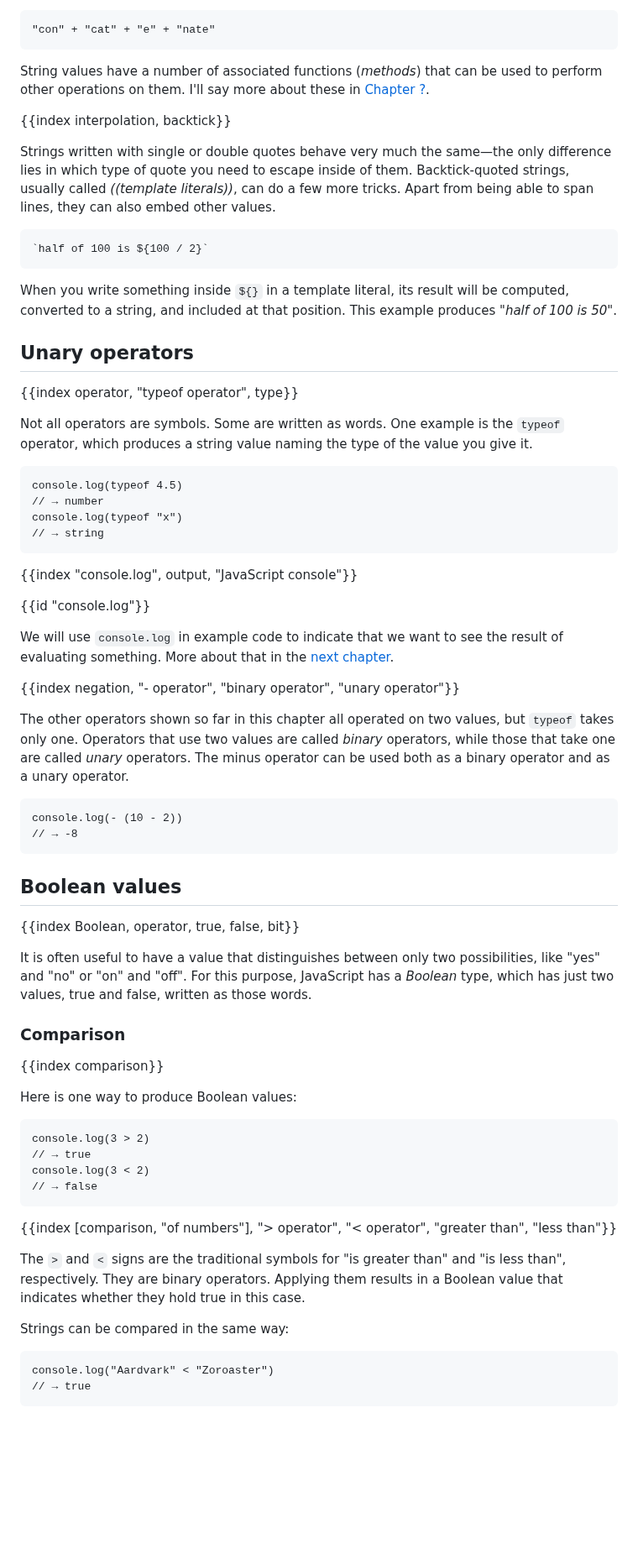
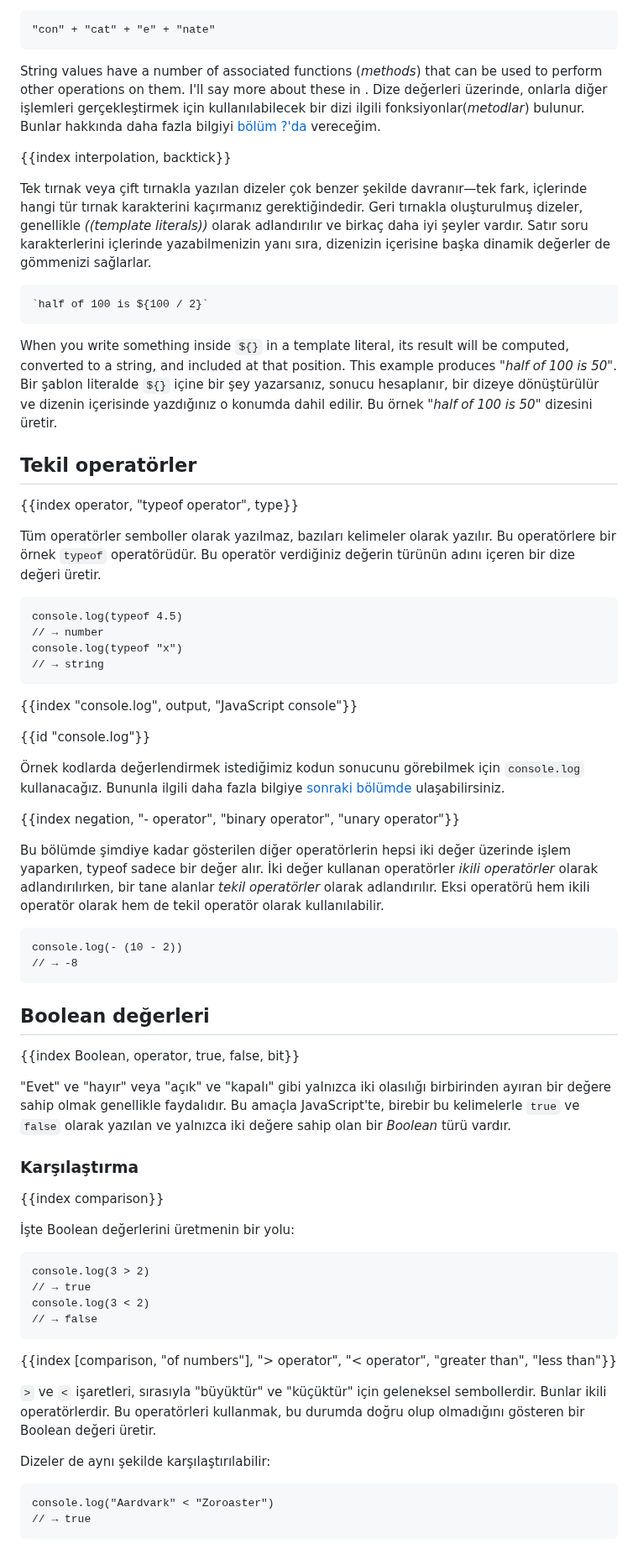
Before and after one commit to marijnh/Eloquent-JavaScript, a Markdown page: 01_values.md, the part around one of its changes. Shown at 84% size. GitHub-like rendering; blank space fills up the shorter version.

Commit message:
finish the Turkish translation of the 01_values section

````diff
--- a/01_values.md
+++ b/01_values.md
@@ -194,23 +198,25 @@ Strings cannot be divided, multiplied, or subtracted. The `+` operator _can_ be
 "con" + "cat" + "e" + "nate"
 ```
 
-String values have a number of associated functions (_methods_) that can be used to perform other operations on them. I'll say more about these in [Chapter ?](data#methods).
+String values have a number of associated functions (_methods_) that can be used to perform other operations on them. I'll say more about these in .
+Dize değerleri üzerinde, onlarla diğer işlemleri gerçekleştirmek için kullanılabilecek bir dizi ilgili fonksiyonlar(_metodlar_) bulunur. Bunlar hakkında daha fazla bilgiyi [bölüm ?'da](data#methods) vereceğim.
 
 {{index interpolation, backtick}}
 
-Strings written with single or double quotes behave very much the same—the only difference lies in which type of quote you need to escape inside of them. Backtick-quoted strings, usually called _((template literals))_, can do a few more tricks. Apart from being able to span lines, they can also embed other values.
+Tek tırnak veya çift tırnakla yazılan dizeler çok benzer şekilde davranır—tek fark, içlerinde hangi tür tırnak karakterini kaçırmanız gerektiğindedir. Geri tırnakla oluşturulmuş dizeler, genellikle _((template literals))_ olarak adlandırılır ve birkaç daha iyi şeyler vardır. Satır soru karakterlerini içlerinde yazabilmenizin yanı sıra, dizenizin içerisine başka dinamik değerler de gömmenizi sağlarlar.
 
 ```{meta: "expr"}
 `half of 100 is ${100 / 2}`
 ```
 
 When you write something inside `${}` in a template literal, its result will be computed, converted to a string, and included at that position. This example produces "_half of 100 is 50_".
+Bir şablon literalde `${}` içine bir şey yazarsanız, sonucu hesaplanır, bir dizeye dönüştürülür ve dizenin içerisinde yazdığınız o konumda dahil edilir. Bu örnek "_half of 100 is 50_" dizesini üretir.
 
-## Unary operators
+## Tekil operatörler
 
 {{index operator, "typeof operator", type}}
 
-Not all operators are symbols. Some are written as words. One example is the `typeof` operator, which produces a string value naming the type of the value you give it.
+Tüm operatörler semboller olarak yazılmaz, bazıları kelimeler olarak yazılır. Bu operatörlere bir örnek `typeof` operatörüdür. Bu operatör verdiğiniz değerin türünün adını içeren bir dize değeri üretir.
 
 ```
 console.log(typeof 4.5)
@@ -223,28 +229,28 @@ console.log(typeof "x")
 
 {{id "console.log"}}
 
-We will use `console.log` in example code to indicate that we want to see the result of evaluating something. More about that in the [next chapter](program_structure).
+Örnek kodlarda değerlendirmek istediğimiz kodun sonucunu görebilmek için `console.log` kullanacağız. Bununla ilgili daha fazla bilgiye [sonraki bölümde](program_structure) ulaşabilirsiniz.
 
 {{index negation, "- operator", "binary operator", "unary operator"}}
 
-The other operators shown so far in this chapter all operated on two values, but `typeof` takes only one. Operators that use two values are called _binary_ operators, while those that take one are called _unary_ operators. The minus operator can be used both as a binary operator and as a unary operator.
+Bu bölümde şimdiye kadar gösterilen diğer operatörlerin hepsi iki değer üzerinde işlem yaparken, typeof sadece bir değer alır. İki değer kullanan operatörler _ikili operatörler_ olarak adlandırılırken, bir tane alanlar _tekil operatörler_ olarak adlandırılır. Eksi operatörü hem ikili operatör olarak hem de tekil operatör olarak kullanılabilir.
 
 ```
 console.log(- (10 - 2))
 // → -8
 ```
 
-## Boolean values
+## Boolean değerleri
 
 {{index Boolean, operator, true, false, bit}}
 
-It is often useful to have a value that distinguishes between only two possibilities, like "yes" and "no" or "on" and "off". For this purpose, JavaScript has a _Boolean_ type, which has just two values, true and false, written as those words.
+"Evet" ve "hayır" veya "açık" ve "kapalı" gibi yalnızca iki olasılığı birbirinden ayıran bir değere sahip olmak genellikle faydalıdır. Bu amaçla JavaScript'te, birebir bu kelimelerle `true` ve `false` olarak yazılan ve yalnızca iki değere sahip olan bir _Boolean_ türü vardır.
 
-### Comparison
+### Karşılaştırma
 
 {{index comparison}}
 
-Here is one way to produce Boolean values:
+İşte Boolean değerlerini üretmenin bir yolu:
 
 ```
 console.log(3 > 2)
@@ -255,9 +261,9 @@ console.log(3 < 2)
 
 {{index [comparison, "of numbers"], "> operator", "< operator", "greater than", "less than"}}
 
-The `>` and `<` signs are the traditional symbols for "is greater than" and "is less than", respectively. They are binary operators. Applying them results in a Boolean value that indicates whether they hold true in this case.
+`>` ve `<` işaretleri, sırasıyla "büyüktür" ve "küçüktür" için geleneksel sembollerdir. Bunlar ikili operatörlerdir. Bu operatörleri kullanmak, bu durumda doğru olup olmadığını gösteren bir Boolean değeri üretir.
 
-Strings can be compared in the same way:
+Dizeler de aynı şekilde karşılaştırılabilir:
 
 ```
 console.log("Aardvark" < "Zoroaster")
````
Also changed, not shown: other parts of 01_values.md (+82 -76 lines).
